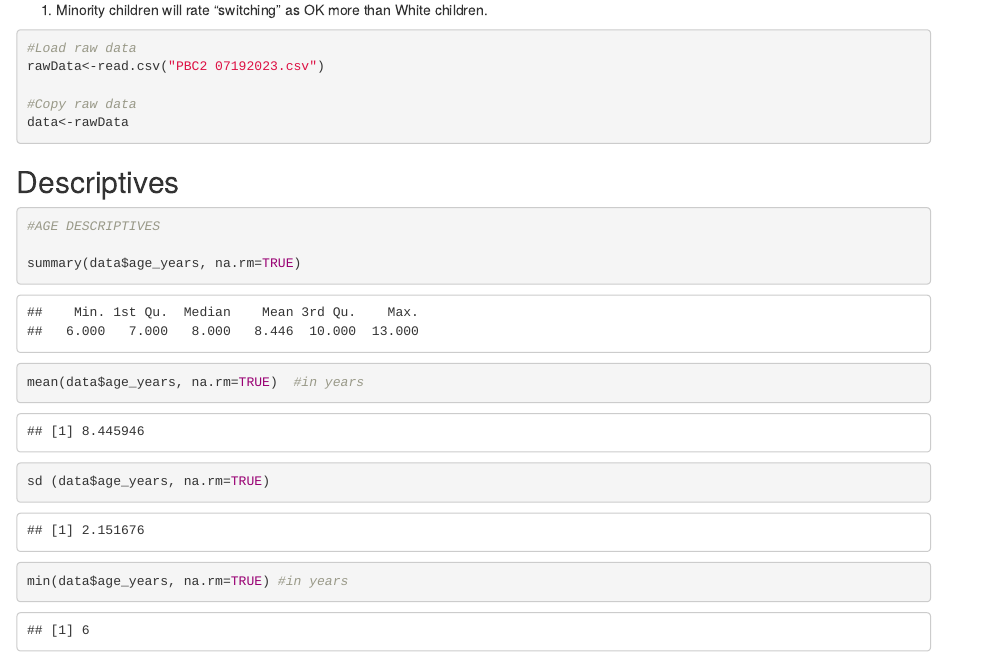
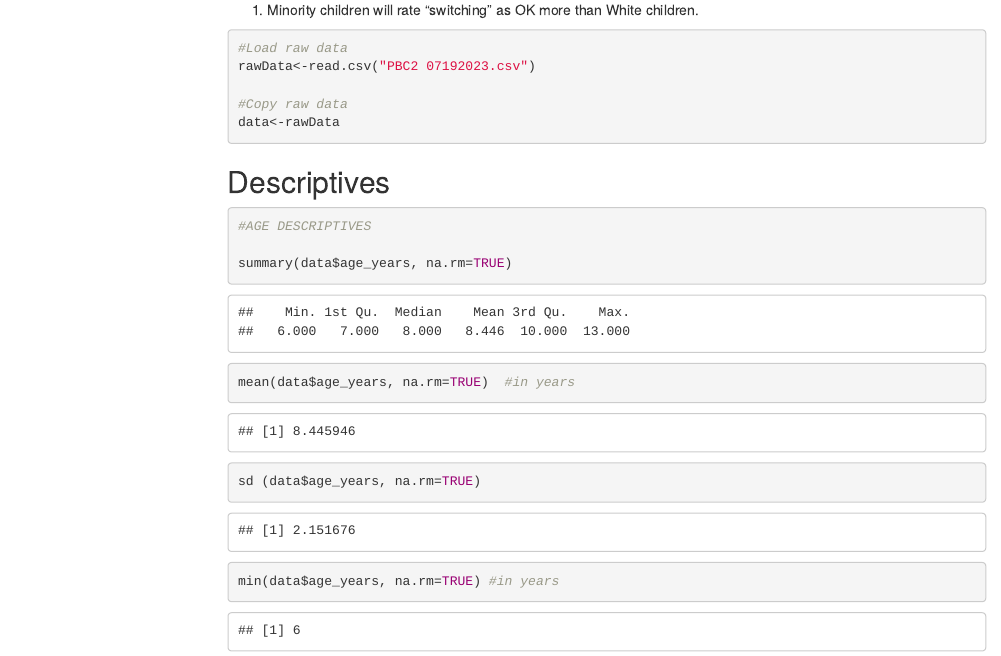
Before and after one commit to AlexJonesLee/FinalProject, an R Markdown document (index.Rmd): the page in a window 1100 px wide, from 240 px down. Rendered offline with R 4.5, knitr and Pandoc, with nearby package versions; menus at the side of the page are left out.

Commit message:
table of contents

````diff
--- a/index.Rmd
+++ b/index.Rmd
@@ -2,7 +2,12 @@
 title: "Final Project"
 author: "Alex Jones"
 date: "2023-08-02"
-output: html_document
+output:
+   html_document:
+    toc: true
+    toc_float: true
+    fig_width: 10
+    fig_height: 6
 ---
 
 ```{r setup, include=FALSE}
````
